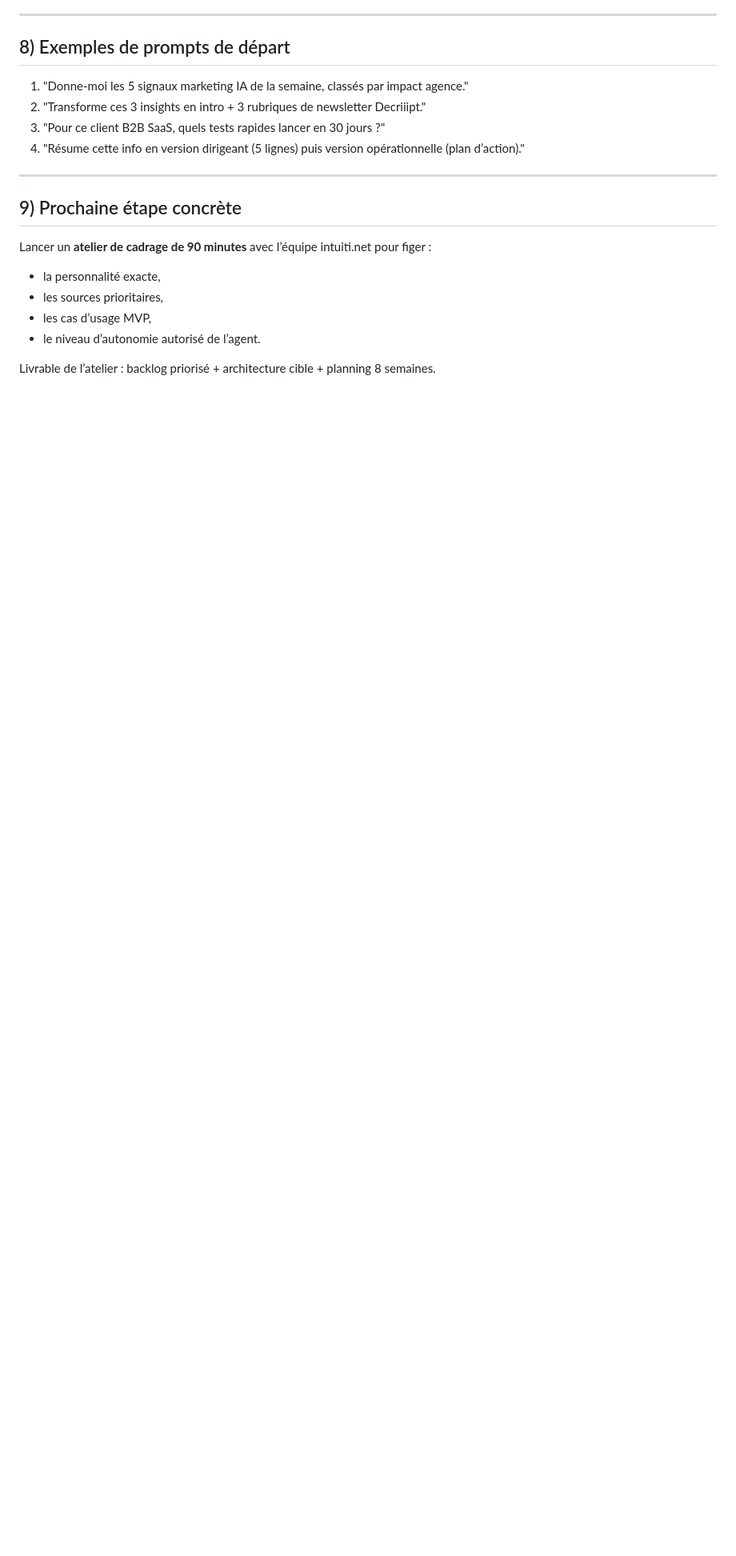
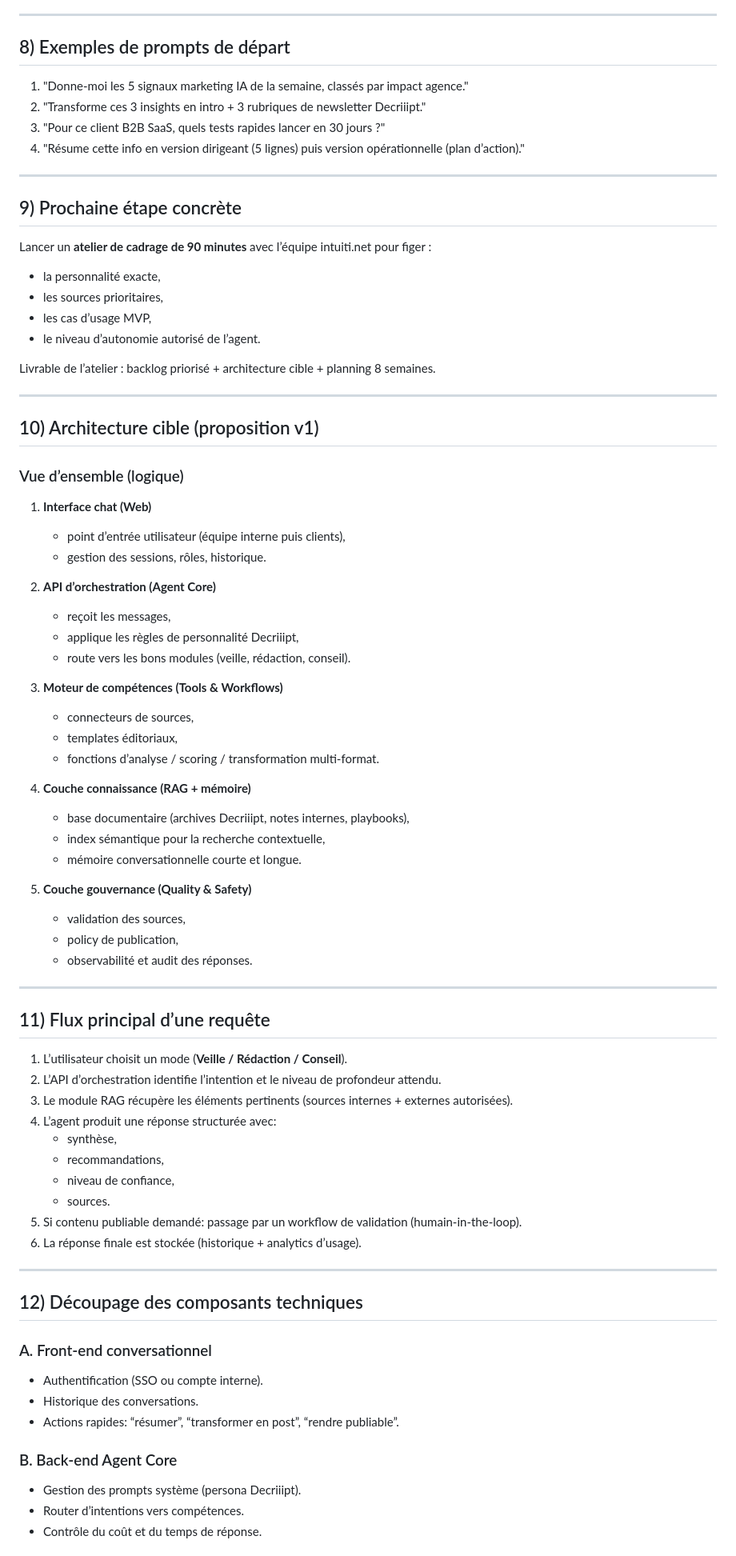
Before and after one commit to Heyflaw/Agent-test, a Markdown page: proposition-agent-decriiipt.md, the part around one of its changes. Shown at 80% size. Drawn GitHub-style; blank space fills up the shorter version.

Commit message:
Expand Decriiipt proposal with detailed agent architecture

```diff
--- a/proposition-agent-decriiipt.md
+++ b/proposition-agent-decriiipt.md
@@ -141,3 +141,62 @@ Lancer un **atelier de cadrage de 90 minutes** avec l’équipe intuiti.net pour
 - le niveau d’autonomie autorisé de l’agent.
 
 Livrable de l’atelier : backlog priorisé + architecture cible + planning 8 semaines.
+
+---
+
+## 10) Architecture cible (proposition v1)
+
+### Vue d’ensemble (logique)
+1. **Interface chat (Web)**
+   - point d’entrée utilisateur (équipe interne puis clients),
+   - gestion des sessions, rôles, historique.
+
+2. **API d’orchestration (Agent Core)**
+   - reçoit les messages,
+   - applique les règles de personnalité Decriiipt,
+   - route vers les bons modules (veille, rédaction, conseil).
+
+3. **Moteur de compétences (Tools & Workflows)**
+   - connecteurs de sources,
+   - templates éditoriaux,
+   - fonctions d’analyse / scoring / transformation multi-format.
+
+4. **Couche connaissance (RAG + mémoire)**
+   - base documentaire (archives Decriiipt, notes internes, playbooks),
+   - index sémantique pour la recherche contextuelle,
+   - mémoire conversationnelle courte et longue.
+
+5. **Couche gouvernance (Quality & Safety)**
+   - validation des sources,
+   - policy de publication,
+   - observabilité et audit des réponses.
+
+---
+
+## 11) Flux principal d’une requête
+
+1. L’utilisateur choisit un mode (**Veille / Rédaction / Conseil**).
+2. L’API d’orchestration identifie l’intention et le niveau de profondeur attendu.
+3. Le module RAG récupère les éléments pertinents (sources internes + externes autorisées).
+4. L’agent produit une réponse structurée avec:
+   - synthèse,
+   - recommandations,
+   - niveau de confiance,
+   - sources.
+5. Si contenu publiable demandé: passage par un workflow de validation (humain-in-the-loop).
+6. La réponse finale est stockée (historique + analytics d’usage).
+
+---
+
+## 12) Découpage des composants techniques
+
+### A. Front-end conversationnel
+- Authentification (SSO ou compte interne).
+- Historique des conversations.
+- Actions rapides: “résumer”, “transformer en post”, “rendre publiable”.
+
+### B. Back-end Agent Core
+- Gestion des prompts système (persona Decriiipt).
+- Router d’intentions vers compétences.
+- Contrôle du coût et du temps de réponse.
+
```
Also changed, not shown: other parts of proposition-agent-decriiipt.md (+53 -0 lines).
